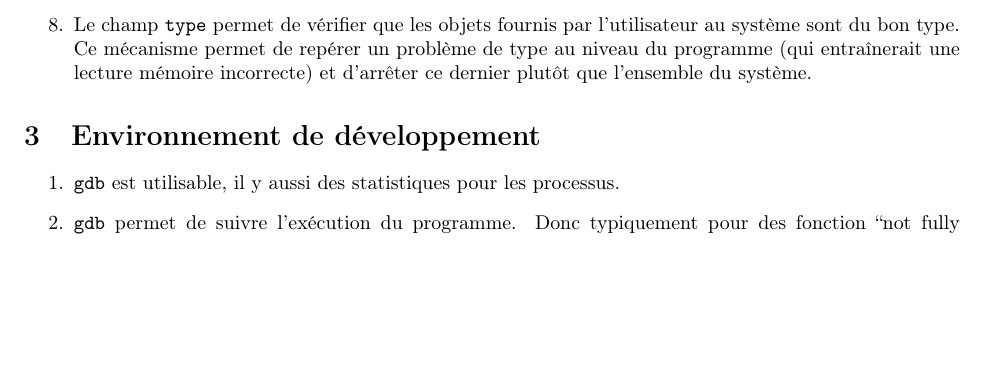
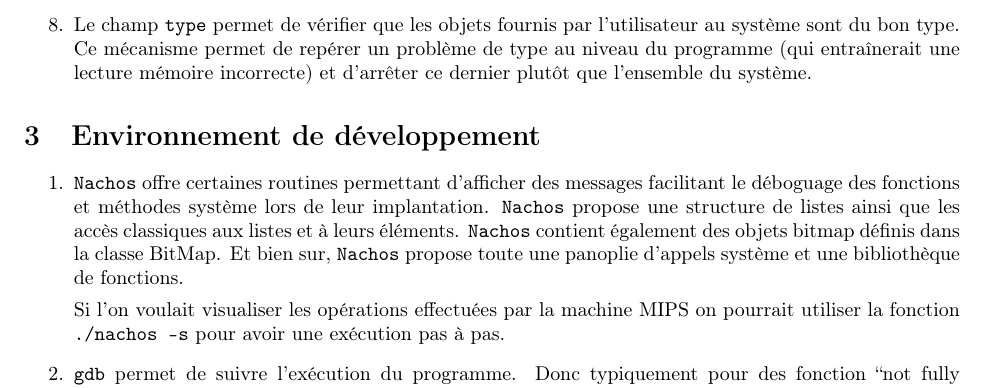
Before and after one commit to sbihel/sgptp, a LaTeX document (tp4/tp4.tex): part of page 2 of 2, cut so that both start at the same text, the shorter picture padded with empty space. Compiled offline with pdfLaTeX.

Commit message:
Question 3.1

```diff
--- a/tp4/tp4.tex
+++ b/tp4/tp4.tex
@@ -31,7 +31,9 @@
 \section{Environnement de développement}
 
 \begin{enumerate}
-\item {\tt gdb} est utilisable, il y aussi des statistiques pour les processus.
+\item {\tt Nachos} offre certaines routines permettant d’afficher des messages facilitant le déboguage des fonctions et méthodes système lors de leur implantation. {\tt Nachos} propose une structure de listes ainsi que les accès classiques aux listes et à leurs éléments. {\tt Nachos} contient également des objets bitmap définis dans la classe BitMap. Et bien sur, {\tt Nachos} propose toute une panoplie d'appels système et une bibliothèque de fonctions.
+
+Si l'on voulait visualiser les opérations effectuées par la machine MIPS on pourrait utiliser la fonction {\tt ./nachos -s} pour avoir une exécution pas à pas.
 \item {\tt gdb} permet de suivre l'exécution du programme. Donc typiquement pour des fonction ``not fully implemented'' ça va permettre de voir si des variables ont bien été changées, si le contexte a bien été restauré, {\it etc}.
 \item L'exécution des programmes utilisateurs est encadrées par le noyau donc oui (?).
 \end{enumerate}
```
